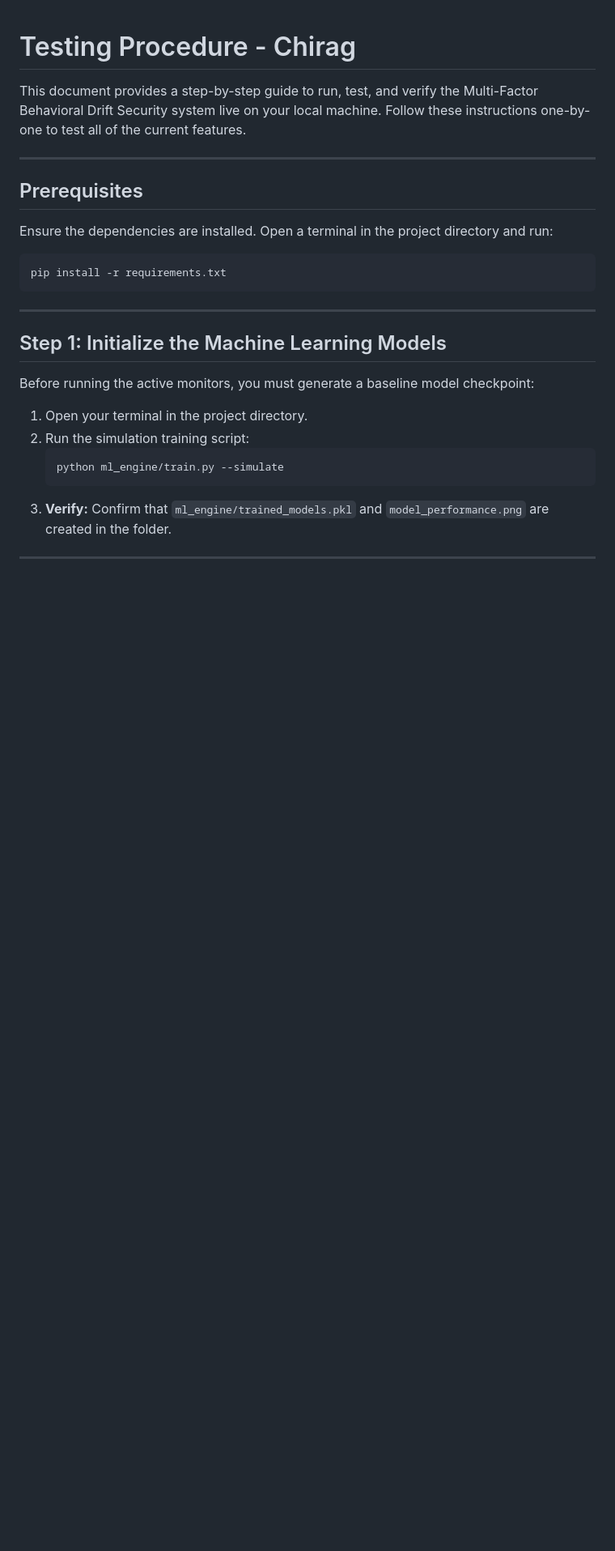
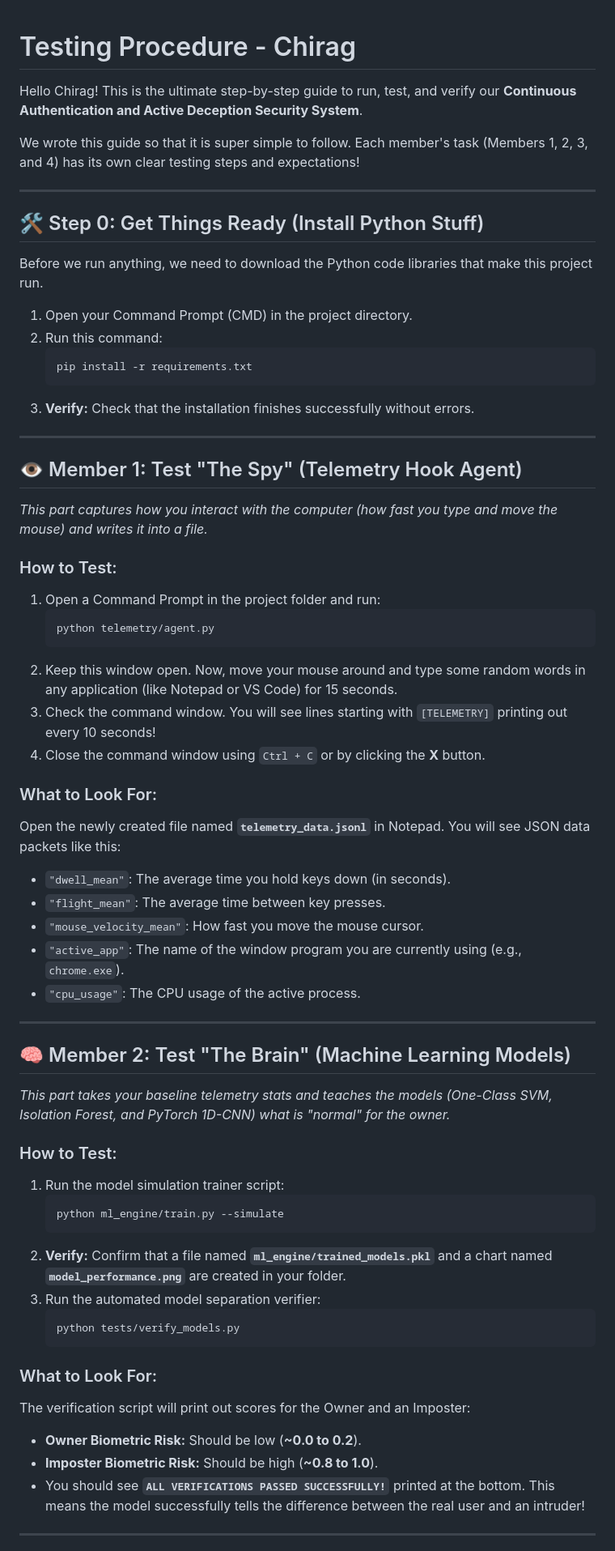
Before and after one commit to bharathdnayak/multi-factor, a Markdown page: TESTING_PROCEDURE_CHIRAG.md, the part around one of its changes. Shown at 81% size. Drawn GitHub-style; blank space fills up the shorter version.

````diff
--- a/TESTING_PROCEDURE_CHIRAG.md
+++ b/TESTING_PROCEDURE_CHIRAG.md
@@ -1,25 +1,63 @@
 # Testing Procedure - Chirag
 
-This document provides a step-by-step guide to run, test, and verify the Multi-Factor Behavioral Drift Security system live on your local machine. Follow these instructions one-by-one to test all of the current features.
+Hello Chirag! This is the ultimate step-by-step guide to run, test, and verify our **Continuous Authentication and Active Deception Security System**.
+
+We wrote this guide so that it is super simple to follow. Each member's task (Members 1, 2, 3, and 4) has its own clear testing steps and expectations!
 
 ---
 
-## Prerequisites
-Ensure the dependencies are installed. Open a terminal in the project directory and run:
-```bash
-pip install -r requirements.txt
-```
+## 🛠️ Step 0: Get Things Ready (Install Python Stuff)
+Before we run anything, we need to download the Python code libraries that make this project run.
+1. Open your Command Prompt (CMD) in the project directory.
+2. Run this command:
+   ```bash
+   pip install -r requirements.txt
+   ```
+3. **Verify:** Check that the installation finishes successfully without errors.
 
 ---
 
-## Step 1: Initialize the Machine Learning Models
-Before running the active monitors, you must generate a baseline model checkpoint:
-1. Open your terminal in the project directory.
-2. Run the simulation training script:
+## 👁️ Member 1: Test "The Spy" (Telemetry Hook Agent)
+*This part captures how you interact with the computer (how fast you type and move the mouse) and writes it into a file.*
+
+### How to Test:
+1. Open a Command Prompt in the project folder and run:
+   ```bash
+   python telemetry/agent.py
+   ```
+2. Keep this window open. Now, move your mouse around and type some random words in any application (like Notepad or VS Code) for 15 seconds.
+3. Check the command window. You will see lines starting with `[TELEMETRY]` printing out every 10 seconds!
+4. Close the command window using `Ctrl + C` or by clicking the **X** button.
+
+### What to Look For:
+Open the newly created file named **`telemetry_data.jsonl`** in Notepad. You will see JSON data packets like this:
+* `"dwell_mean"`: The average time you hold keys down (in seconds).
+* `"flight_mean"`: The average time between key presses.
+* `"mouse_velocity_mean"`: How fast you move the mouse cursor.
+* `"active_app"`: The name of the window program you are currently using (e.g., `chrome.exe`).
+* `"cpu_usage"`: The CPU usage of the active process.
+
+---
+
+## 🧠 Member 2: Test "The Brain" (Machine Learning Models)
+*This part takes your baseline telemetry stats and teaches the models (One-Class SVM, Isolation Forest, and PyTorch 1D-CNN) what is "normal" for the owner.*
+
+### How to Test:
+1. Run the model simulation trainer script:
    ```bash
    python ml_engine/train.py --simulate
    ```
-3. **Verify:** Confirm that `ml_engine/trained_models.pkl` and `model_performance.png` are created in the folder.
+2. **Verify:** Confirm that a file named **`ml_engine/trained_models.pkl`** and a chart named **`model_performance.png`** are created in your folder.
+3. Run the automated model separation verifier:
+   ```bash
+   python tests/verify_models.py
+   ```
+
+### What to Look For:
+The verification script will print out scores for the Owner and an Imposter:
+* **Owner Biometric Risk:** Should be low (**~0.0 to 0.2**).
+* **Imposter Biometric Risk:** Should be high (**~0.8 to 1.0**).
+* You should see **`ALL VERIFICATIONS PASSED SUCCESSFULLY!`** printed at the bottom. This means the model successfully tells the difference between the real user and an intruder!
 
 ---
 
````
Also changed, not shown: other parts of TESTING_PROCEDURE_CHIRAG.md (+68 -53 lines).
